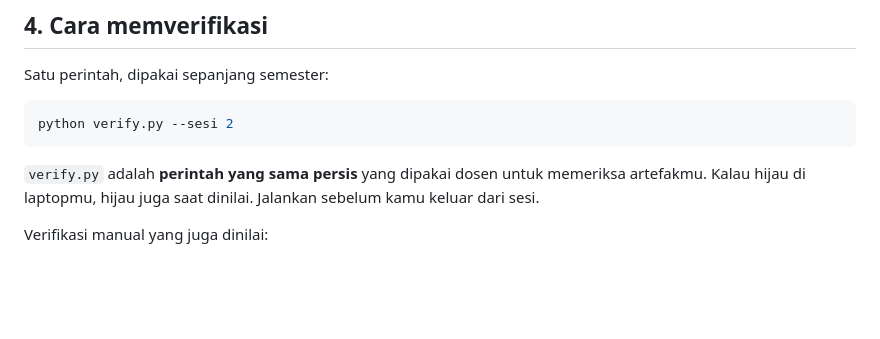
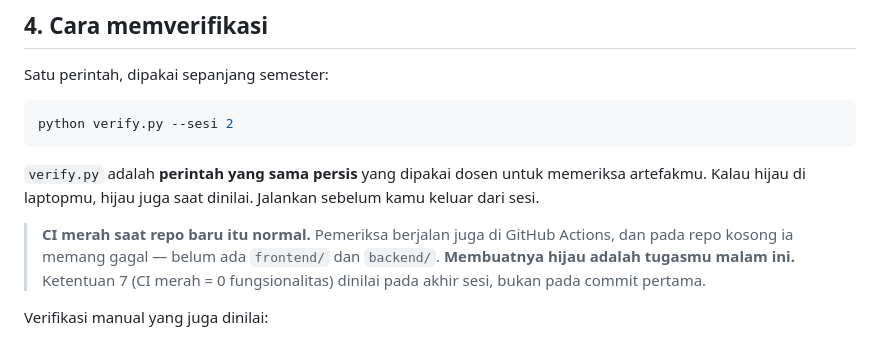
Before and after one commit to dani-riyanto/wad-2026-DaniRiyanto-25120500028, a Markdown page: README.md, the part around the change. Drawn GitHub-style; blank space fills up the shorter version.

Commit message:
docs: jelaskan kenapa CI merah di repo baru itu normal

```diff
--- a/README.md
+++ b/README.md
@@ -71,6 +71,11 @@ python verify.py --sesi 2
 
 `verify.py` adalah **perintah yang sama persis** yang dipakai dosen untuk memeriksa artefakmu.
 Kalau hijau di laptopmu, hijau juga saat dinilai. Jalankan sebelum kamu keluar dari sesi.
+
+> **CI merah saat repo baru itu normal.** Pemeriksa berjalan juga di GitHub Actions, dan pada
+> repo kosong ia memang gagal — belum ada `frontend/` dan `backend/`. **Membuatnya hijau adalah
+> tugasmu malam ini.** Ketentuan 7 (CI merah = 0 fungsionalitas) dinilai pada akhir sesi, bukan
+> pada commit pertama.
 
 Verifikasi manual yang juga dinilai:
 
```
